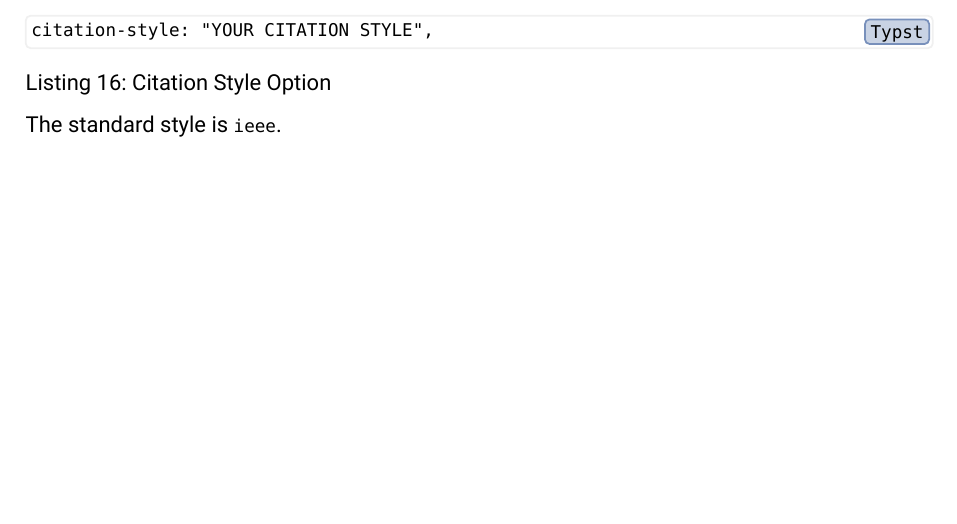
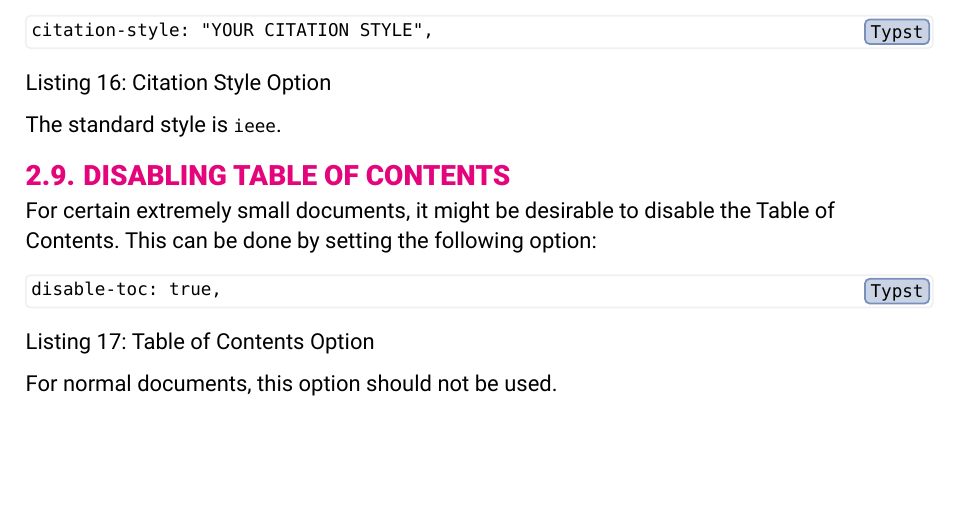
Before and after one commit to TomVer99/FHICT-typst-template, a Typst document (showcase.typ): part of page 13 of 15, cut so that both start at the same text. The pictures show the PDF file showcase.pdf that the author committed with the source.

Commit message:
added TOC disable option to showcase

````diff
--- a/showcase.typ
+++ b/showcase.typ
@@ -389,3 +389,16 @@ The citation style can be set by using the following option:
 )
 
 The standard style is `ieee`.
+
+== Disabling Table of Contents
+
+For certain extremely small documents, it might be desirable to disable the Table of Contents. This can be done by setting the following option:
+
+#figure(
+  ```typst
+  disable-toc: true,
+  ```,
+  caption: "Table of Contents Option",
+)
+
+For normal documents, this option should not be used.
````
Also changed, not shown: showcase.pdf.
